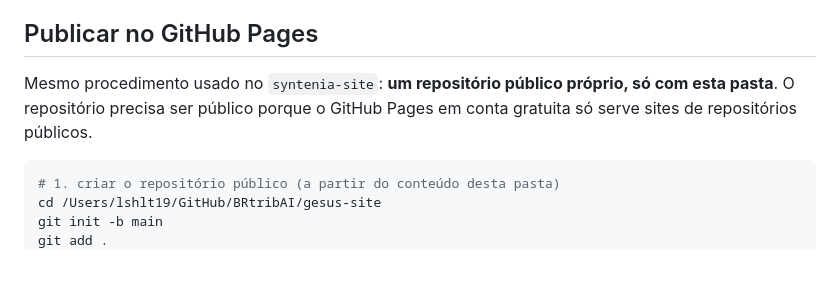
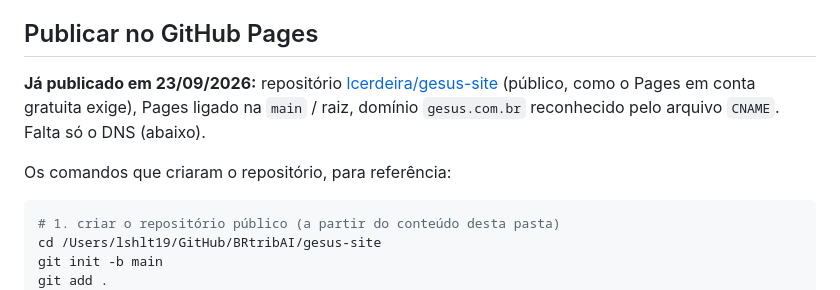
Before and after one commit to lcerdeira/gesus-site, a Markdown page: README.md, the part around one of its changes. GitHub-like rendering; blank space fills up the shorter version.

Commit message:
README: nome real do repositório e situação da publicação

````diff
--- a/README.md
+++ b/README.md
@@ -34,9 +34,11 @@ que aparece duas vezes (seção "Como contratar" e rodapé).
 
 ## Publicar no GitHub Pages
 
-Mesmo procedimento usado no `syntenia-site`: **um repositório público próprio,
-só com esta pasta**. O repositório precisa ser público porque o GitHub Pages em
-conta gratuita só serve sites de repositórios públicos.
+**Já publicado em 23/09/2026:** repositório [lcerdeira/gesus-site](https://github.com/lcerdeira/gesus-site)
+(público, como o Pages em conta gratuita exige), Pages ligado na `main` / raiz,
+domínio `gesus.com.br` reconhecido pelo arquivo `CNAME`. Falta só o DNS (abaixo).
+
+Os comandos que criaram o repositório, para referência:
 
 ```bash
 # 1. criar o repositório público (a partir do conteúdo desta pasta)
````
Also changed, not shown: other parts of README.md (+4 -4 lines).
